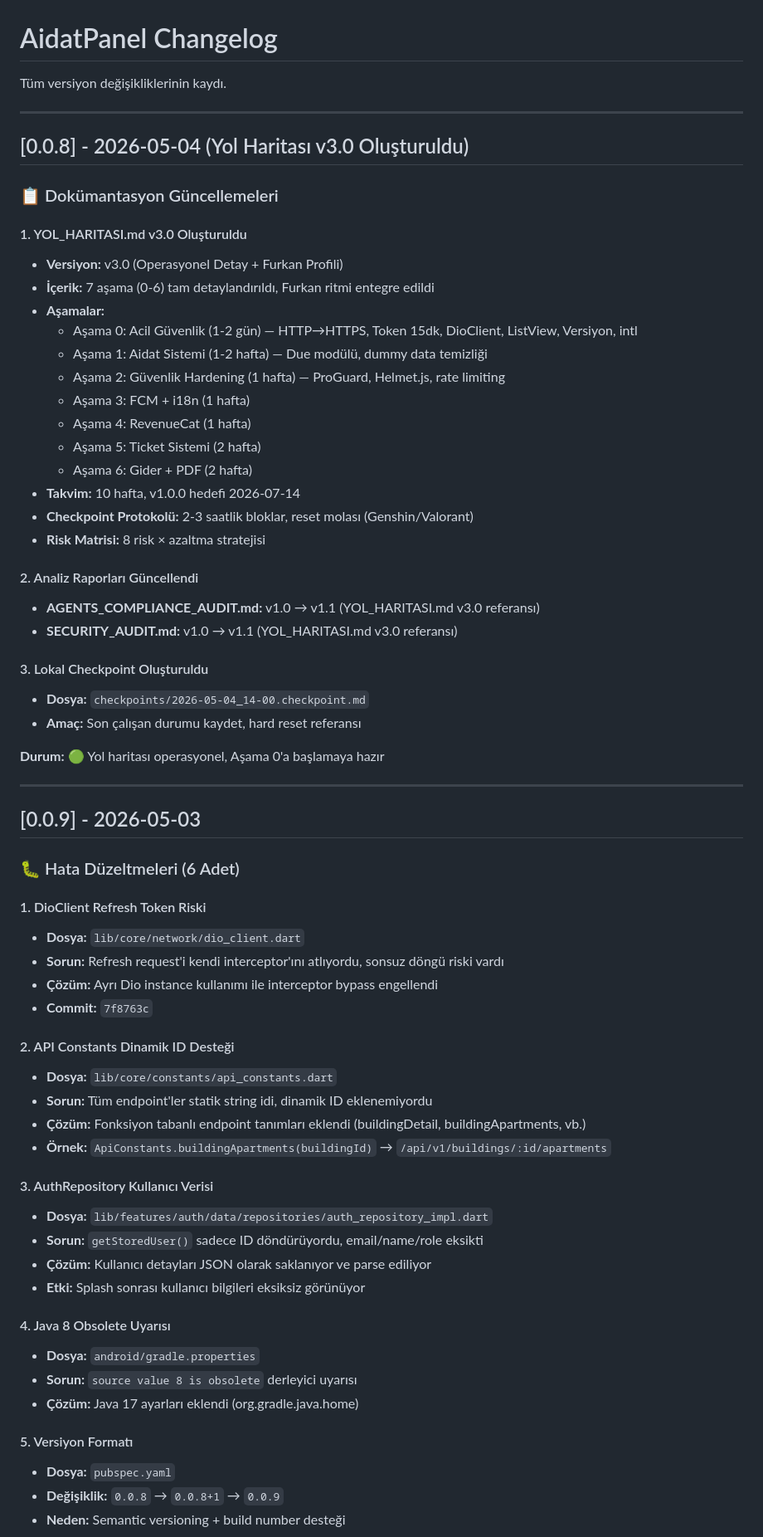
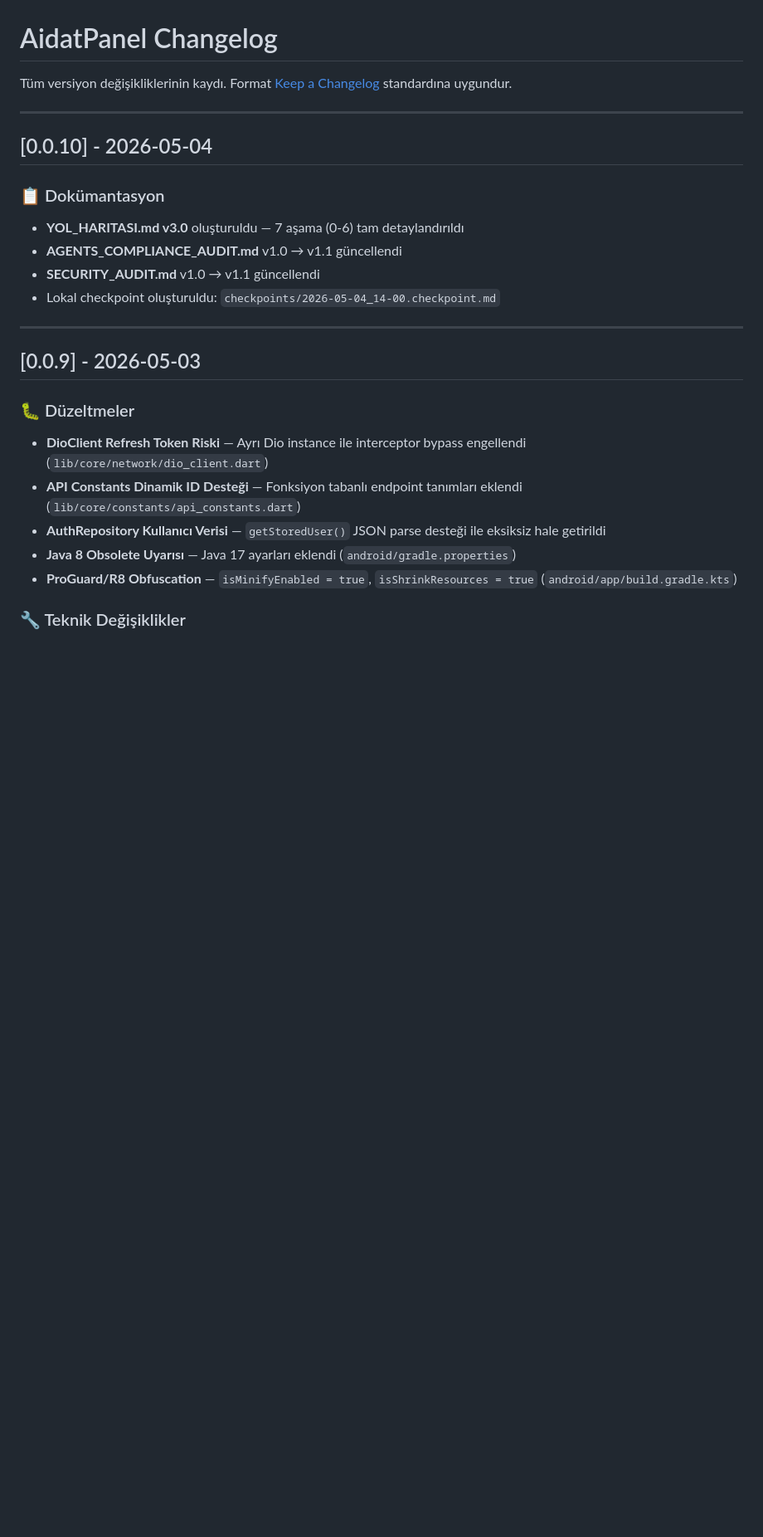
Before and after one commit to AbdullahAslan63/AidatPanel, a Markdown page: CHANGELOG.md, the part around one of its changes. Shown at 83% size. Drawn GitHub-style; blank space fills up the shorter version.

```diff
--- a/CHANGELOG.md
+++ b/CHANGELOG.md
@@ -1,69 +1,29 @@
 # AidatPanel Changelog
 
-Tüm versiyon değişikliklerinin kaydı.
+Tüm versiyon değişikliklerinin kaydı. Format [Keep a Changelog](https://keepachangelog.com/tr/1.1.0/) standardına uygundur.
 
 ---
 
-## [0.0.8] - 2026-05-04 (Yol Haritası v3.0 Oluşturuldu)
+## [0.0.10] - 2026-05-04
 
-### 📋 Dokümantasyon Güncellemeleri
+### 📋 Dokümantasyon
 
-#### 1. YOL_HARITASI.md v3.0 Oluşturuldu
-- **Versiyon:** v3.0 (Operasyonel Detay + Furkan Profili)
-- **İçerik:** 7 aşama (0-6) tam detaylandırıldı, Furkan ritmi entegre edildi
-- **Aşamalar:**
-  - Aşama 0: Acil Güvenlik (1-2 gün) — HTTP→HTTPS, Token 15dk, DioClient, ListView, Versiyon, intl
-  - Aşama 1: Aidat Sistemi (1-2 hafta) — Due modülü, dummy data temizliği
-  - Aşama 2: Güvenlik Hardening (1 hafta) — ProGuard, Helmet.js, rate limiting
-  - Aşama 3: FCM + i18n (1 hafta)
-  - Aşama 4: RevenueCat (1 hafta)
-  - Aşama 5: Ticket Sistemi (2 hafta)
-  - Aşama 6: Gider + PDF (2 hafta)
-- **Takvim:** 10 hafta, v1.0.0 hedefi 2026-07-14
-- **Checkpoint Protokolü:** 2-3 saatlik bloklar, reset molası (Genshin/Valorant)
-- **Risk Matrisi:** 8 risk × azaltma stratejisi
-
-#### 2. Analiz Raporları Güncellendi
-- **AGENTS_COMPLIANCE_AUDIT.md:** v1.0 → v1.1 (YOL_HARITASI.md v3.0 referansı)
-- **SECURITY_AUDIT.md:** v1.0 → v1.1 (YOL_HARITASI.md v3.0 referansı)
-
-#### 3. Lokal Checkpoint Oluşturuldu
-- **Dosya:** `checkpoints/2026-05-04_14-00.checkpoint.md`
-- **Amaç:** Son çalışan durumu kaydet, hard reset referansı
-
-**Durum:** 🟢 Yol haritası operasyonel, Aşama 0'a başlamaya hazır
+- **YOL_HARITASI.md v3.0** oluşturuldu — 7 aşama (0-6) tam detaylandırıldı
+- **AGENTS_COMPLIANCE_AUDIT.md** v1.0 → v1.1 güncellendi
+- **SECURITY_AUDIT.md** v1.0 → v1.1 güncellendi
+- Lokal checkpoint oluşturuldu: `checkpoints/2026-05-04_14-00.checkpoint.md`
 
 ---
 
 ## [0.0.9] - 2026-05-03
 
-### 🐛 Hata Düzeltmeleri (6 Adet)
+### 🐛 Düzeltmeler
 
-#### 1. DioClient Refresh Token Riski
-- **Dosya:** `lib/core/network/dio_client.dart`
-- **Sorun:** Refresh request'i kendi interceptor'ını atlıyordu, sonsuz döngü riski vardı
-- **Çözüm:** Ayrı Dio instance kullanımı ile interceptor bypass engellendi
-- **Commit:** `7f8763c`
+- **DioClient Refresh Token Riski** — Ayrı Dio instance ile interceptor bypass engellendi (`lib/core/network/dio_client.dart`)
+- **API Constants Dinamik ID Desteği** — Fonksiyon tabanlı endpoint tanımları eklendi (`lib/core/constants/api_constants.dart`)
+- **AuthRepository Kullanıcı Verisi** — `getStoredUser()` JSON parse desteği ile eksiksiz hale getirildi
+- **Java 8 Obsolete Uyarısı** — Java 17 ayarları eklendi (`android/gradle.properties`)
+- **ProGuard/R8 Obfuscation** — `isMinifyEnabled = true`, `isShrinkResources = true` (`android/app/build.gradle.kts`)
 
-#### 2. API Constants Dinamik ID Desteği
-- **Dosya:** `lib/core/constants/api_constants.dart`
-- **Sorun:** Tüm endpoint'ler statik string idi, dinamik ID eklenemiyordu
-- **Çözüm:** Fonksiyon tabanlı endpoint tanımları eklendi (buildingDetail, buildingApartments, vb.)
-- **Örnek:** `ApiConstants.buildingApartments(buildingId)` → `/api/v1/buildings/:id/apartments`
+### 🔧 Teknik Değişiklikler
 
-#### 3. AuthRepository Kullanıcı Verisi
-- **Dosya:** `lib/features/auth/data/repositories/auth_repository_impl.dart`
-- **Sorun:** `getStoredUser()` sadece ID döndürüyordu, email/name/role eksikti
-- **Çözüm:** Kullanıcı detayları JSON olarak saklanıyor ve parse ediliyor
-- **Etki:** Splash sonrası kullanıcı bilgileri eksiksiz görünüyor
-
-#### 4. Java 8 Obsolete Uyarısı
-- **Dosya:** `android/gradle.properties`
-- **Sorun:** `source value 8 is obsolete` derleyici uyarısı
-- **Çözüm:** Java 17 ayarları eklendi (org.gradle.java.home)
-
-#### 5. Versiyon Formatı
-- **Dosya:** `pubspec.yaml`
-- **Değişiklik:** `0.0.8` → `0.0.8+1` → `0.0.9`
-- **Neden:** Semantic versioning + build number desteği
-
```
Also changed, not shown: other parts of CHANGELOG.md (+87 -108 lines).
